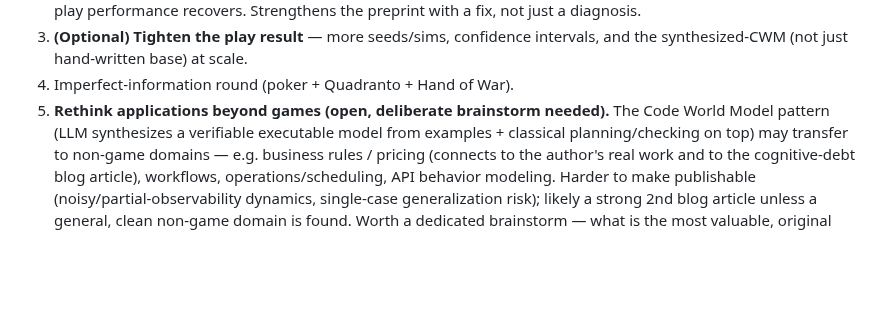
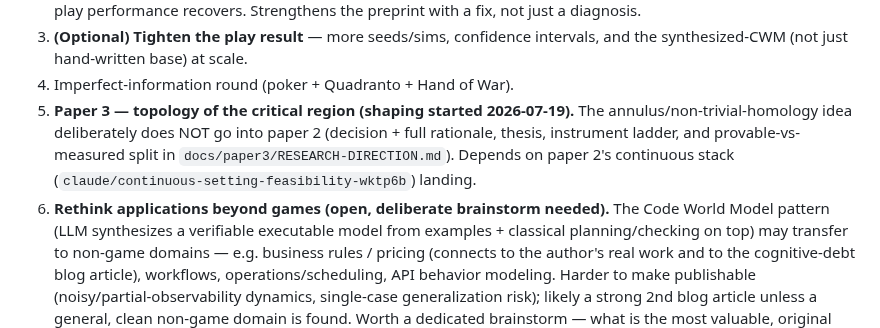
Before and after one commit to JaviMaligno/code-world-models, a Markdown page: docs/RESEARCH-DIRECTION.md, the part around the change. Drawn GitHub-style; blank space fills up the shorter version.

```diff
--- a/docs/RESEARCH-DIRECTION.md
+++ b/docs/RESEARCH-DIRECTION.md
@@ -193,7 +193,12 @@ breadth/generality the result needed.
 3. **(Optional) Tighten the play result** — more seeds/sims, confidence intervals,
    and the synthesized-CWM (not just hand-written base) at scale.
 4. Imperfect-information round (poker + Quadranto + Hand of War).
-5. **Rethink applications beyond games (open, deliberate brainstorm needed).**
+5. **Paper 3 — topology of the critical region (shaping started 2026-07-19).**
+   The annulus/non-trivial-homology idea deliberately does NOT go into paper 2
+   (decision + full rationale, thesis, instrument ladder, and provable-vs-
+   measured split in `docs/paper3/RESEARCH-DIRECTION.md`). Depends on paper 2's
+   continuous stack (`claude/continuous-setting-feasibility-wktp6b`) landing.
+6. **Rethink applications beyond games (open, deliberate brainstorm needed).**
    The Code World Model pattern (LLM synthesizes a verifiable executable model
    from examples + classical planning/checking on top) may transfer to non-game
    domains — e.g. business rules / pricing (connects to the author's real work
```
Also changed, not shown: docs/paper3/RESEARCH-DIRECTION.md (added, +189 -0 lines).
